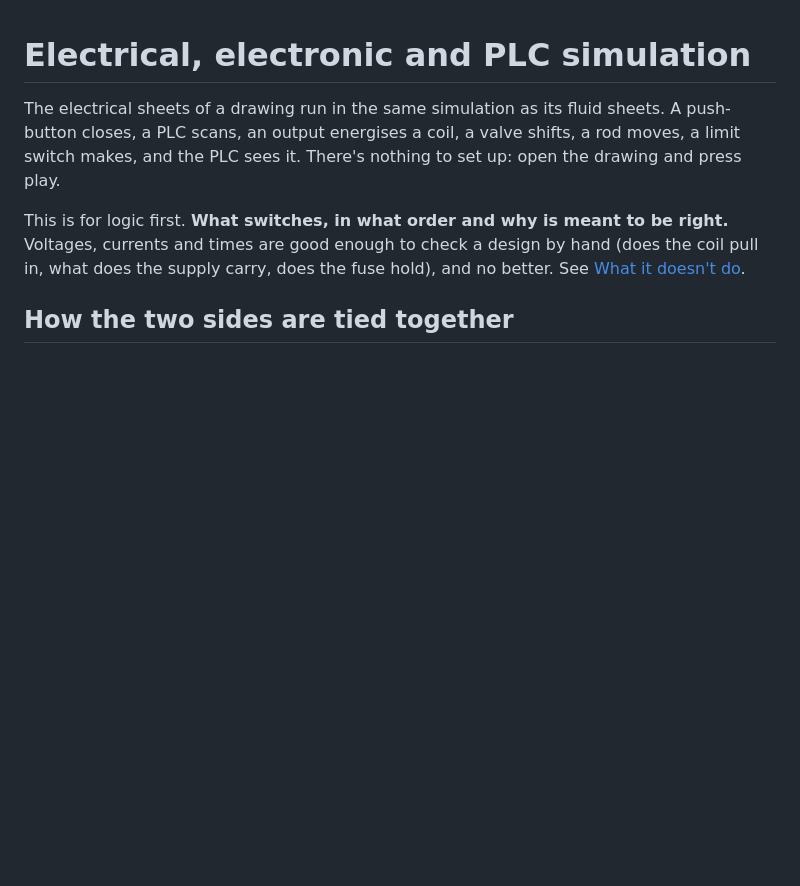
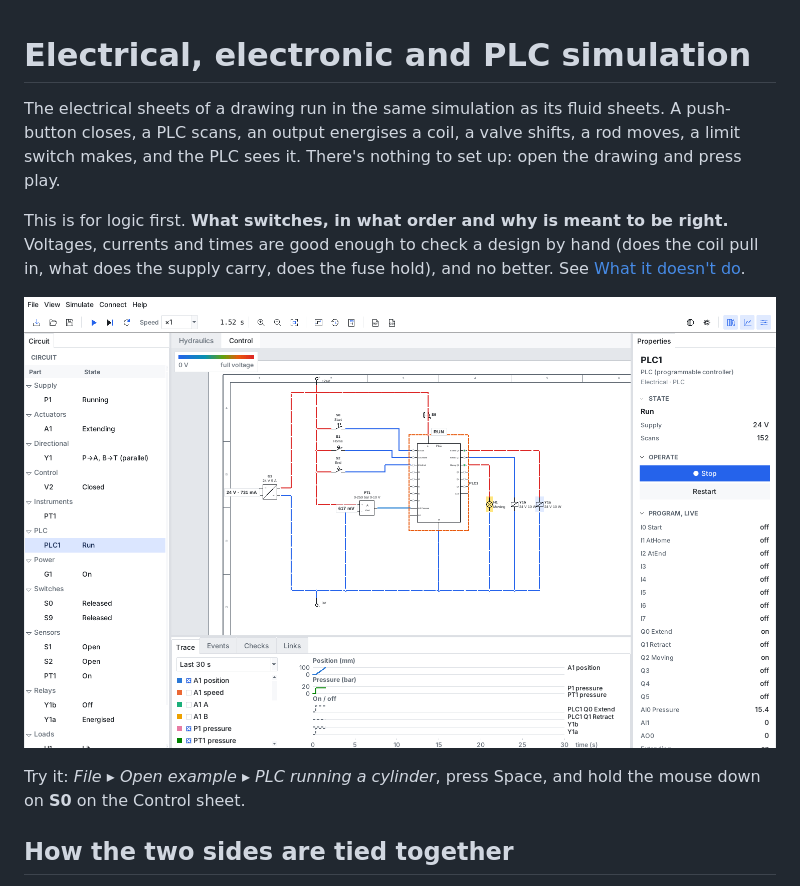
Before and after one commit to nrobertson152/FluidWorx, a Markdown page: docs/ELECTRICAL.md, the part around the change. GitHub-like rendering; pictures changed too: docs/images/electrical.png (added); blank space fills up the shorter version.

Commit message:
Only a written tag ties parts together; show the PLC example in the docs
Co-Authored-By: Claude Opus 5.5 <noreply@anthropic.com>
Claude-Session: https://claude.ai/code/session_015TrW5C5ksqqULAxD9BPppW

```diff
--- a/docs/ELECTRICAL.md
+++ b/docs/ELECTRICAL.md
@@ -7,6 +7,10 @@ up: open the drawing and press play.
 This is for logic first. **What switches, in what order and why is meant to be right.** Voltages, currents and times are
 good enough to check a design by hand (does the coil pull in, what does the supply carry, does the fuse hold), and
 no better. See [What it doesn't do](#what-it-doesnt-do).
+
+![A PLC running a hydraulic cylinder, seen from its control sheet](images/electrical.png)
+
+Try it: *File ▸ Open example ▸ PLC running a cylinder*, press Space, and hold the mouse down on **S0** on the Control sheet.
 
 ## How the two sides are tied together
 
```
Also changed, not shown: 2 other files.
